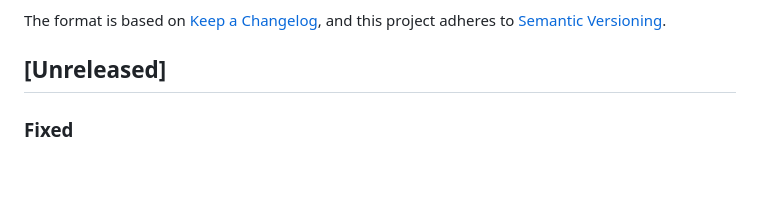
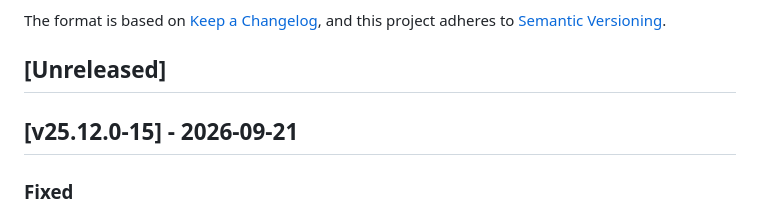
Before and after one commit to cloudogu/sonar, a Markdown page: CHANGELOG.md, the part around the change. GitHub-like rendering; blank space fills up the shorter version.

Commit message:
Update changelog

```diff
--- a/CHANGELOG.md
+++ b/CHANGELOG.md
@@ -6,6 +6,8 @@ The format is based on [Keep a Changelog](https://keepachangelog.com/en/1.1.0/),
 and this project adheres to [Semantic Versioning](https://semver.org/spec/v2.0.0.html).
 
 ## [Unreleased]
+
+## [v25.12.0-15] - 2026-09-21
 ### Fixed
 - [#189] convert the comma separated `proxy/no_proxy_hosts` into the pipe separated list Java expects for `http.nonProxyHosts`
 
```
